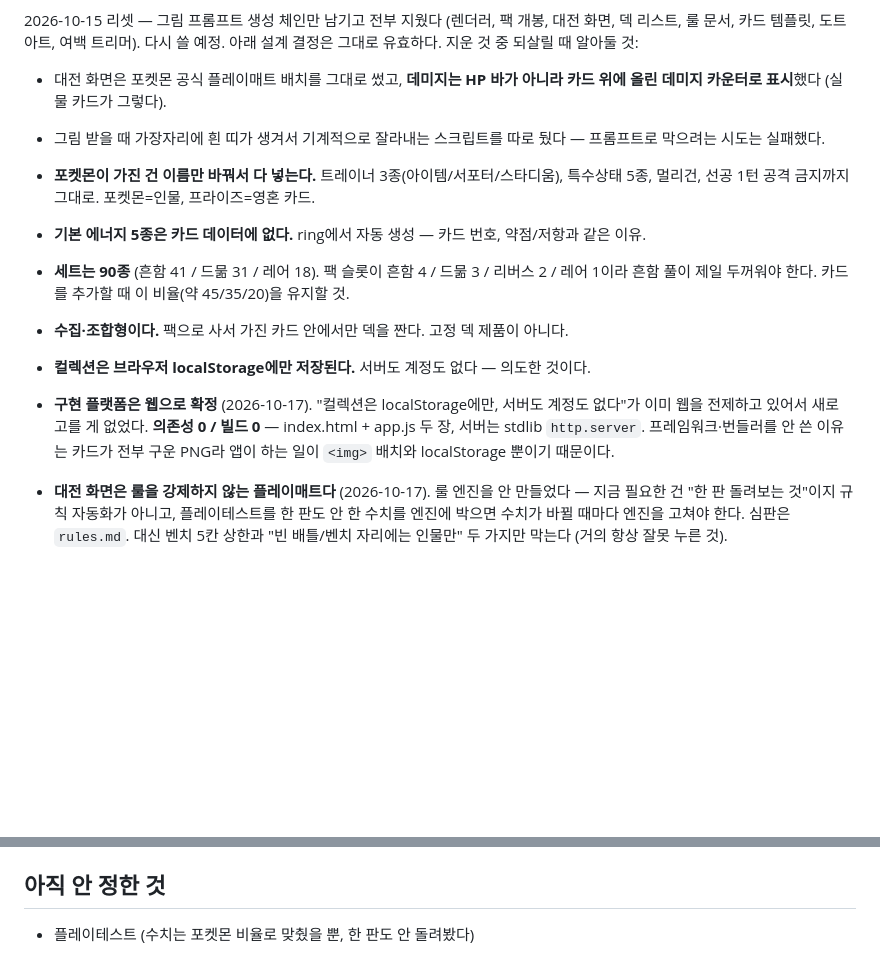
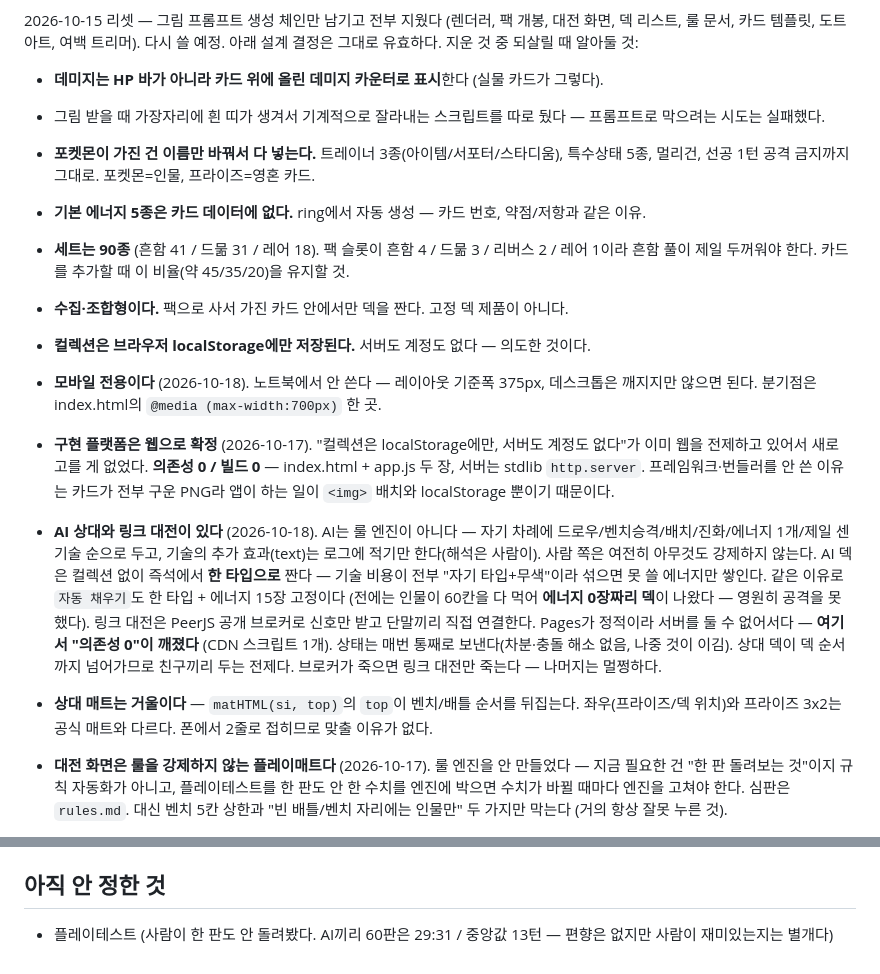
Before and after one commit to gkdnjsdls1-stack/bible-tcg, a Markdown page: CLAUDE.md, 2 parts joined by grey strips. Rendered like a GitHub page; blank space fills up the shorter version.

Commit message:
CLAUDE.md — AI/링크 대전, 모바일 전용, 매트 거울 기록

```diff
--- a/CLAUDE.md
+++ b/CLAUDE.md
@@ -86,8 +86,7 @@
 2026-10-15 리셋 — 그림 프롬프트 생성 체인만 남기고 전부 지웠다 (렌더러, 팩 개봉,
 대전 화면, 덱 리스트, 룰 문서, 카드 템플릿, 도트아트, 여백 트리머). 다시 쓸 예정.
 아래 설계 결정은 그대로 유효하다. 지운 것 중 되살릴 때 알아둘 것:
-- 대전 화면은 포켓몬 공식 플레이매트 배치를 그대로 썼고, **데미지는 HP 바가 아니라
-  카드 위에 올린 데미지 카운터로 표시**했다 (실물 카드가 그렇다).
+- **데미지는 HP 바가 아니라 카드 위에 올린 데미지 카운터로 표시**한다 (실물 카드가 그렇다).
 - 그림 받을 때 가장자리에 흰 띠가 생겨서 기계적으로 잘라내는 스크립트를 따로 뒀다 —
   프롬프트로 막으려는 시도는 실패했다.
 
@@ -100,10 +99,24 @@
 - **수집·조합형이다.** 팩으로 사서 가진 카드 안에서만 덱을 짠다. 고정 덱 제품이 아니다.
 - **컬렉션은 브라우저 localStorage에만 저장된다.** 서버도 계정도 없다 — 의도한 것이다.
 
+- **모바일 전용이다** (2026-10-18). 노트북에서 안 쓴다 — 레이아웃 기준폭 375px,
+  데스크톱은 깨지지만 않으면 된다. 분기점은 index.html의 `@media (max-width:700px)` 한 곳.
 - **구현 플랫폼은 웹으로 확정** (2026-10-17). "컬렉션은 localStorage에만, 서버도 계정도 없다"가
   이미 웹을 전제하고 있어서 새로 고를 게 없었다. **의존성 0 / 빌드 0** — index.html + app.js 두 장,
   서버는 stdlib `http.server`. 프레임워크·번들러를 안 쓴 이유는 카드가 전부 구운 PNG라
   앱이 하는 일이 `<img>` 배치와 localStorage 뿐이기 때문이다.
+- **AI 상대와 링크 대전이 있다** (2026-10-18). AI는 룰 엔진이 아니다 — 자기 차례에
+  드로우/벤치승격/배치/진화/에너지 1개/제일 센 기술 순으로 두고, 기술의 추가 효과(text)는
+  로그에 적기만 한다(해석은 사람이). 사람 쪽은 여전히 아무것도 강제하지 않는다.
+  AI 덱은 컬렉션 없이 즉석에서 **한 타입으로** 짠다 — 기술 비용이 전부 "자기 타입+무색"이라
+  섞으면 못 쓸 에너지만 쌓인다. 같은 이유로 `자동 채우기`도 한 타입 + 에너지 15장 고정이다
+  (전에는 인물이 60칸을 다 먹어 **에너지 0장짜리 덱**이 나왔다 — 영원히 공격을 못 했다).
+  링크 대전은 PeerJS 공개 브로커로 신호만 받고 단말끼리 직접 연결한다. Pages가 정적이라
+  서버를 둘 수 없어서다 — **여기서 "의존성 0"이 깨졌다** (CDN 스크립트 1개). 상태는 매번
+  통째로 보낸다(차분·충돌 해소 없음, 나중 것이 이김). 상대 덱이 덱 순서까지 넘어가므로
+  친구끼리 두는 전제다. 브로커가 죽으면 링크 대전만 죽는다 — 나머지는 멀쩡하다.
+- **상대 매트는 거울이다** — `matHTML(si, top)`의 `top`이 벤치/배틀 순서를 뒤집는다.
+  좌우(프라이즈/덱 위치)와 프라이즈 3x2는 공식 매트와 다르다. 폰에서 2줄로 접히므로 맞출 이유가 없다.
 - **대전 화면은 룰을 강제하지 않는 플레이매트다** (2026-10-17). 룰 엔진을 안 만들었다 —
   지금 필요한 건 "한 판 돌려보는 것"이지 규칙 자동화가 아니고, 플레이테스트를 한 판도 안 한
   수치를 엔진에 박으면 수치가 바뀔 때마다 엔진을 고쳐야 한다. 심판은 `rules.md`.
@@ -127,4 +140,5 @@
 - **git push가 HTTP 400으로 끊기면** `git config http.postBuffer 524288000`. 첫 푸시 26MB에서 났다.
 
 ## 아직 안 정한 것
-- 플레이테스트 (수치는 포켓몬 비율로 맞췄을 뿐, 한 판도 안 돌려봤다)
+- 플레이테스트 (사람이 한 판도 안 돌려봤다. AI끼리 60판은 29:31 / 중앙값 13턴 —
+  편향은 없지만 사람이 재미있는지는 별개다)
```
